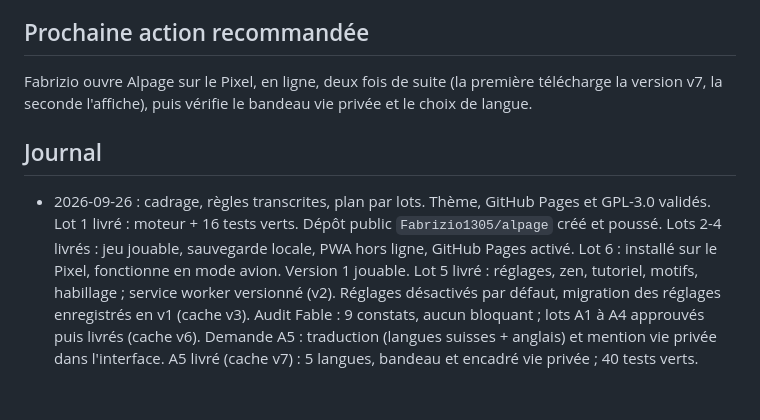
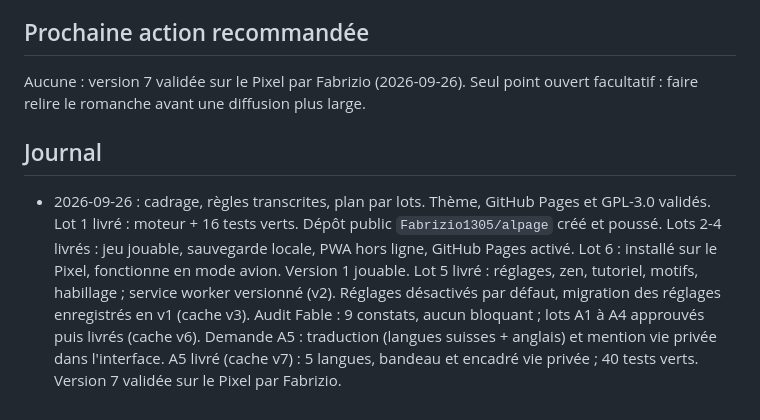
Before and after one commit to Fabrizio1305/alpage, a Markdown page: CONTEXT.md, the part around the change. GitHub-like rendering.

Commit message:
État : version 7 validée sur le Pixel
Co-Authored-By: Claude Opus 5.5 <noreply@anthropic.com>

```diff
--- a/CONTEXT.md
+++ b/CONTEXT.md
@@ -87,8 +87,8 @@ les lots »).
 - Le manifeste (nom et description de l'app installée) reste en français.
 
 ## Prochaine action recommandée
-Fabrizio ouvre Alpage sur le Pixel, en ligne, deux fois de suite (la première télécharge la
-version v7, la seconde l'affiche), puis vérifie le bandeau vie privée et le choix de langue.
+Aucune : version 7 validée sur le Pixel par Fabrizio (2026-09-26). Seul point ouvert
+facultatif : faire relire le romanche avant une diffusion plus large.
 
 ## Journal
 - 2026-09-26 : cadrage, règles transcrites, plan par lots. Thème, GitHub Pages et GPL-3.0 validés.
@@ -100,3 +100,4 @@ version v7, la seconde l'affiche), puis vérifie le bandeau vie privée et le ch
   Audit Fable : 9 constats, aucun bloquant ; lots A1 à A4 approuvés puis livrés (cache v6).
   Demande A5 : traduction (langues suisses + anglais) et mention vie privée dans l'interface.
   A5 livré (cache v7) : 5 langues, bandeau et encadré vie privée ; 40 tests verts.
+  Version 7 validée sur le Pixel par Fabrizio.
```
